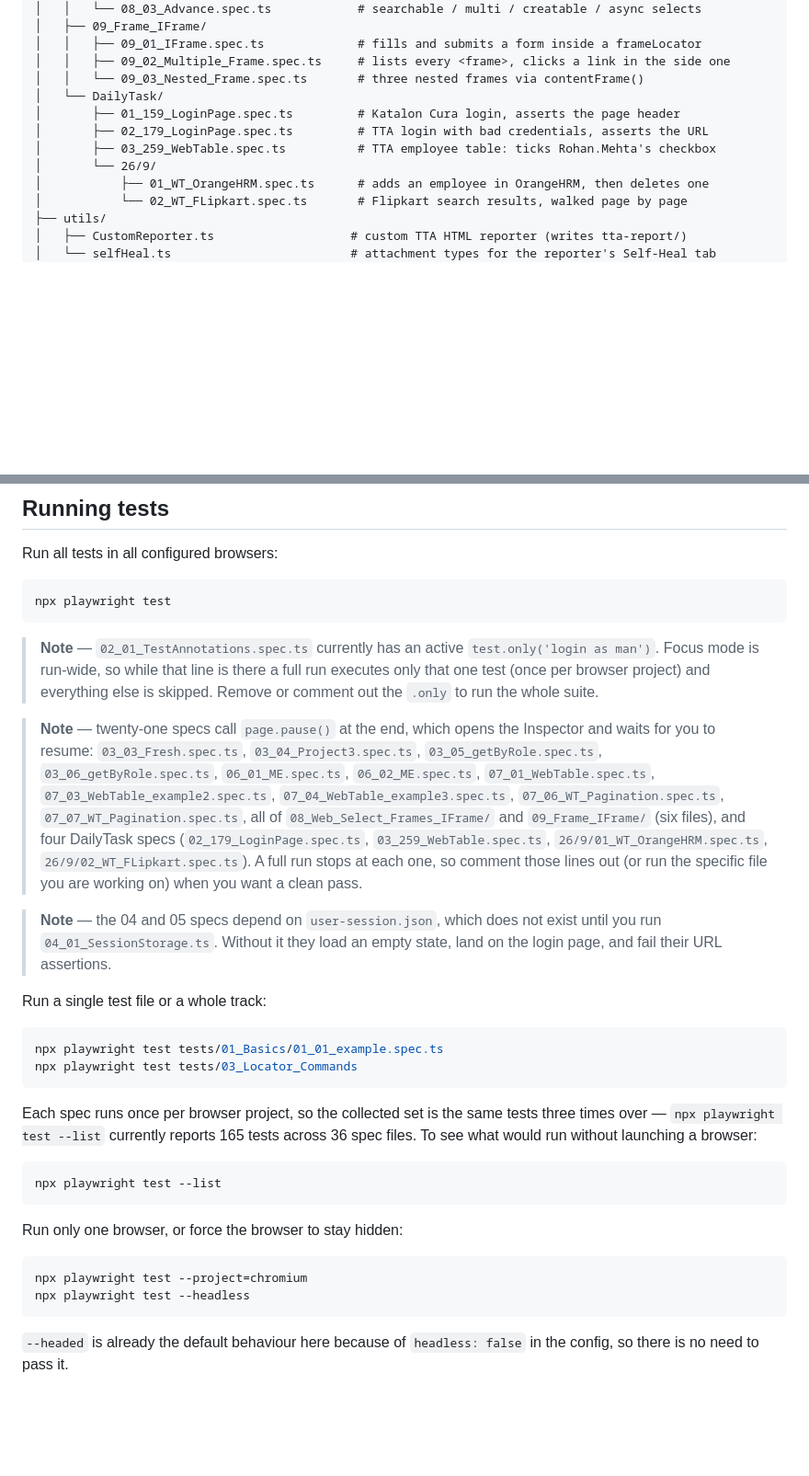
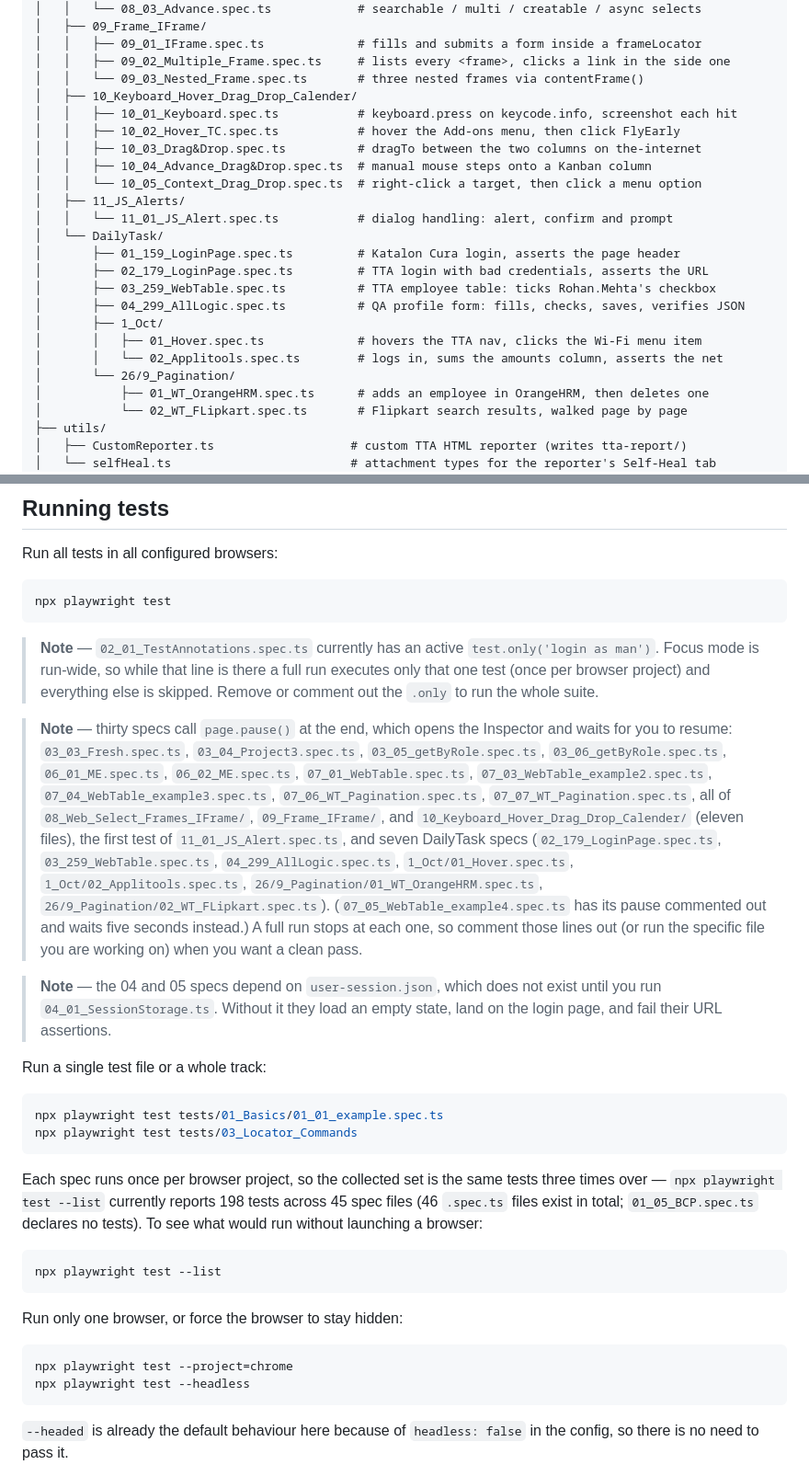
Before and after one commit to mycollection1973-jonty/LearningPlayWrightFundamentals3X, a Markdown page: README.md, 2 parts joined by grey strips. Shown at 92% size. Drawn GitHub-style; blank space fills up the shorter version.

Commit message:
docs: update README for the 10/11 tracks, chrome project and new daily tasks
Co-authored-by: CommandCodeBot <noreply@commandcode.ai>

````diff
--- a/README.md
+++ b/README.md
@@ -89,11 +89,23 @@ npm init playwright@latest
 │   │   ├── 09_01_IFrame.spec.ts             # fills and submits a form inside a frameLocator
 │   │   ├── 09_02_Multiple_Frame.spec.ts     # lists every <frame>, clicks a link in the side one
 │   │   └── 09_03_Nested_Frame.spec.ts       # three nested frames via contentFrame()
+│   ├── 10_Keyboard_Hover_Drag_Drop_Calender/
+│   │   ├── 10_01_Keyboard.spec.ts           # keyboard.press on keycode.info, screenshot each hit
+│   │   ├── 10_02_Hover_TC.spec.ts           # hover the Add-ons menu, then click FlyEarly
+│   │   ├── 10_03_Drag&Drop.spec.ts          # dragTo between the two columns on the-internet
+│   │   ├── 10_04_Advance_Drag&Drop.spec.ts  # manual mouse steps onto a Kanban column
+│   │   └── 10_05_Context_Drag_Drop.spec.ts  # right-click a target, then click a menu option
+│   ├── 11_JS_Alerts/
+│   │   └── 11_01_JS_Alert.spec.ts           # dialog handling: alert, confirm and prompt
 │   └── DailyTask/
 │       ├── 01_159_LoginPage.spec.ts         # Katalon Cura login, asserts the page header
 │       ├── 02_179_LoginPage.spec.ts         # TTA login with bad credentials, asserts the URL
 │       ├── 03_259_WebTable.spec.ts          # TTA employee table: ticks Rohan.Mehta's checkbox
-│       └── 26/9/
+│       ├── 04_299_AllLogic.spec.ts          # QA profile form: fills, checks, saves, verifies JSON
+│       ├── 1_Oct/
+│       │   ├── 01_Hover.spec.ts             # hovers the TTA nav, clicks the Wi-Fi menu item
+│       │   └── 02_Applitools.spec.ts        # logs in, sums the amounts column, asserts the net
+│       └── 26/9_Pagination/
 │           ├── 01_WT_OrangeHRM.spec.ts      # adds an employee in OrangeHRM, then deletes one
 │           └── 02_WT_FLipkart.spec.ts       # Flipkart search results, walked page by page
 ├── utils/
@@ -303,7 +333,7 @@ npx playwright test
 
 > **Note** — `02_01_TestAnnotations.spec.ts` currently has an active `test.only('login as man')`. Focus mode is run-wide, so while that line is there a full run executes only that one test (once per browser project) and everything else is skipped. Remove or comment out the `.only` to run the whole suite.
 
-> **Note** — twenty-one specs call `page.pause()` at the end, which opens the Inspector and waits for you to resume: `03_03_Fresh.spec.ts`, `03_04_Project3.spec.ts`, `03_05_getByRole.spec.ts`, `03_06_getByRole.spec.ts`, `06_01_ME.spec.ts`, `06_02_ME.spec.ts`, `07_01_WebTable.spec.ts`, `07_03_WebTable_example2.spec.ts`, `07_04_WebTable_example3.spec.ts`, `07_06_WT_Pagination.spec.ts`, `07_07_WT_Pagination.spec.ts`, all of `08_Web_Select_Frames_IFrame/` and `09_Frame_IFrame/` (six files), and four DailyTask specs (`02_179_LoginPage.spec.ts`, `03_259_WebTable.spec.ts`, `26/9/01_WT_OrangeHRM.spec.ts`, `26/9/02_WT_FLipkart.spec.ts`). A full run stops at each one, so comment those lines out (or run the specific file you are working on) when you want a clean pass.
+> **Note** — thirty specs call `page.pause()` at the end, which opens the Inspector and waits for you to resume: `03_03_Fresh.spec.ts`, `03_04_Project3.spec.ts`, `03_05_getByRole.spec.ts`, `03_06_getByRole.spec.ts`, `06_01_ME.spec.ts`, `06_02_ME.spec.ts`, `07_01_WebTable.spec.ts`, `07_03_WebTable_example2.spec.ts`, `07_04_WebTable_example3.spec.ts`, `07_06_WT_Pagination.spec.ts`, `07_07_WT_Pagination.spec.ts`, all of `08_Web_Select_Frames_IFrame/`, `09_Frame_IFrame/`, and `10_Keyboard_Hover_Drag_Drop_Calender/` (eleven files), the first test of `11_01_JS_Alert.spec.ts`, and seven DailyTask specs (`02_179_LoginPage.spec.ts`, `03_259_WebTable.spec.ts`, `04_299_AllLogic.spec.ts`, `1_Oct/01_Hover.spec.ts`, `1_Oct/02_Applitools.spec.ts`, `26/9_Pagination/01_WT_OrangeHRM.spec.ts`, `26/9_Pagination/02_WT_FLipkart.spec.ts`). (`07_05_WebTable_example4.spec.ts` has its pause commented out and waits five seconds instead.) A full run stops at each one, so comment those lines out (or run the specific file you are working on) when you want a clean pass.
 
 > **Note** — the 04 and 05 specs depend on `user-session.json`, which does not exist until you run `04_01_SessionStorage.ts`. Without it they load an empty state, land on the login page, and fail their URL assertions.
 
@@ -314,7 +344,7 @@ npx playwright test tests/01_Basics/01_01_example.spec.ts
 npx playwright test tests/03_Locator_Commands
 ```
 
-Each spec runs once per browser project, so the collected set is the same tests three times over — `npx playwright test --list` currently reports 165 tests across 36 spec files. To see what would run without launching a browser:
+Each spec runs once per browser project, so the collected set is the same tests three times over — `npx playwright test --list` currently reports 198 tests across 45 spec files (46 `.spec.ts` files exist in total; `01_05_BCP.spec.ts` declares no tests). To see what would run without launching a browser:
 
 ```bash
 npx playwright test --list
@@ -323,7 +353,7 @@ npx playwright test --list
 Run only one browser, or force the browser to stay hidden:
 
 ```bash
-npx playwright test --project=chromium
+npx playwright test --project=chrome
 npx playwright test --headless
 ```
 
````
Also changed, not shown: other parts of README.md (+22 -4 lines).
